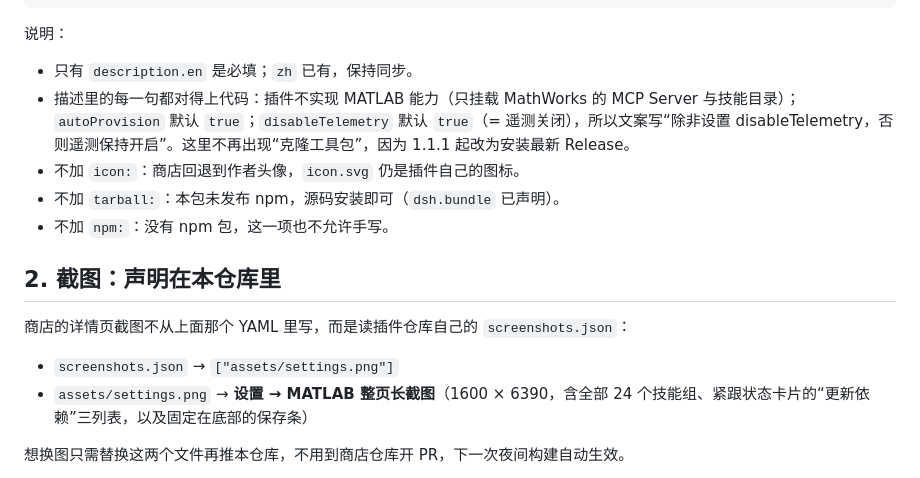
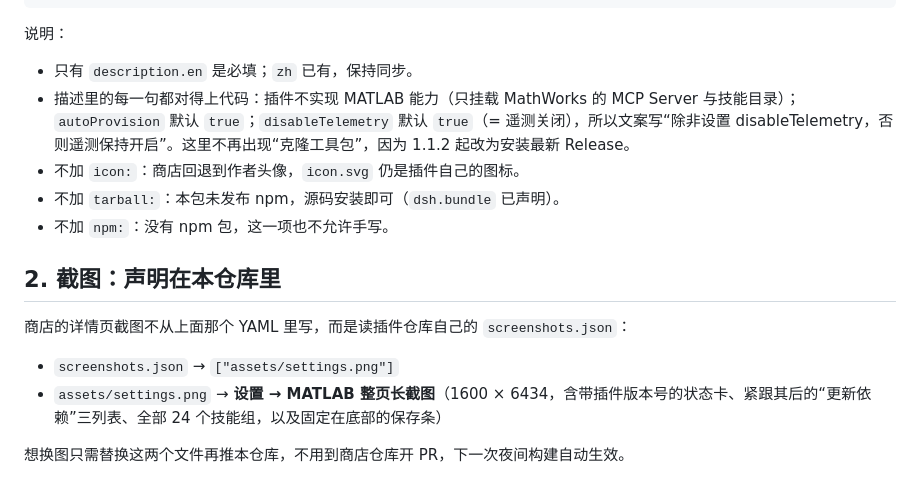
Before and after one commit to tedcriss/dsh-matlab, a Markdown page: docs/STORE.md, the part around the change. GitHub-like rendering.

```diff
--- a/docs/STORE.md
+++ b/docs/STORE.md
@@ -20,7 +20,7 @@ description:
 说明：
 
 - 只有 `description.en` 是必填；`zh` 已有，保持同步。
-- 描述里的每一句都对得上代码：插件不实现 MATLAB 能力（只挂载 MathWorks 的 MCP Server 与技能目录）；`autoProvision` 默认 `true`；`disableTelemetry` 默认 `true`（= 遥测关闭），所以文案写“除非设置 disableTelemetry，否则遥测保持开启”。这里不再出现“克隆工具包”，因为 1.1.1 起改为安装最新 Release。
+- 描述里的每一句都对得上代码：插件不实现 MATLAB 能力（只挂载 MathWorks 的 MCP Server 与技能目录）；`autoProvision` 默认 `true`；`disableTelemetry` 默认 `true`（= 遥测关闭），所以文案写“除非设置 disableTelemetry，否则遥测保持开启”。这里不再出现“克隆工具包”，因为 1.1.2 起改为安装最新 Release。
 - 不加 `icon:`：商店回退到作者头像，`icon.svg` 仍是插件自己的图标。
 - 不加 `tarball:`：本包未发布 npm，源码安装即可（`dsh.bundle` 已声明）。
 - 不加 `npm:`：没有 npm 包，这一项也不允许手写。
@@ -30,7 +30,7 @@ description:
 商店的详情页截图不从上面那个 YAML 里写，而是读插件仓库自己的 `screenshots.json`：
 
 - `screenshots.json` → `["assets/settings.png"]`
-- `assets/settings.png` → **设置 → MATLAB 整页长截图**（1600 × 6390，含全部 24 个技能组、紧跟状态卡片的“更新依赖”三列表，以及固定在底部的保存条）
+- `assets/settings.png` → **设置 → MATLAB 整页长截图**（1600 × 6434，含带插件版本号的状态卡、紧跟其后的“更新依赖”三列表、全部 24 个技能组，以及固定在底部的保存条）
 
 想换图只需替换这两个文件再推本仓库，不用到商店仓库开 PR，下一次夜间构建自动生效。
 
```
Also changed, not shown: DESIGN.md (+1 -1 lines), README.md (+1 -1 lines), assets/settings.png, 6 other files.
